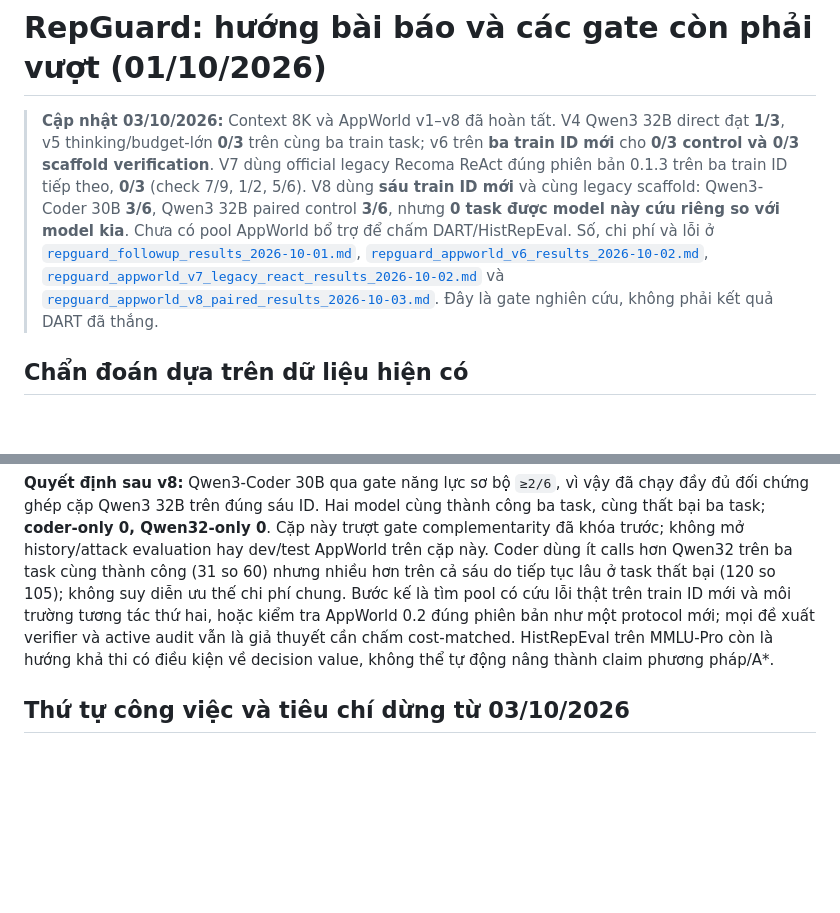
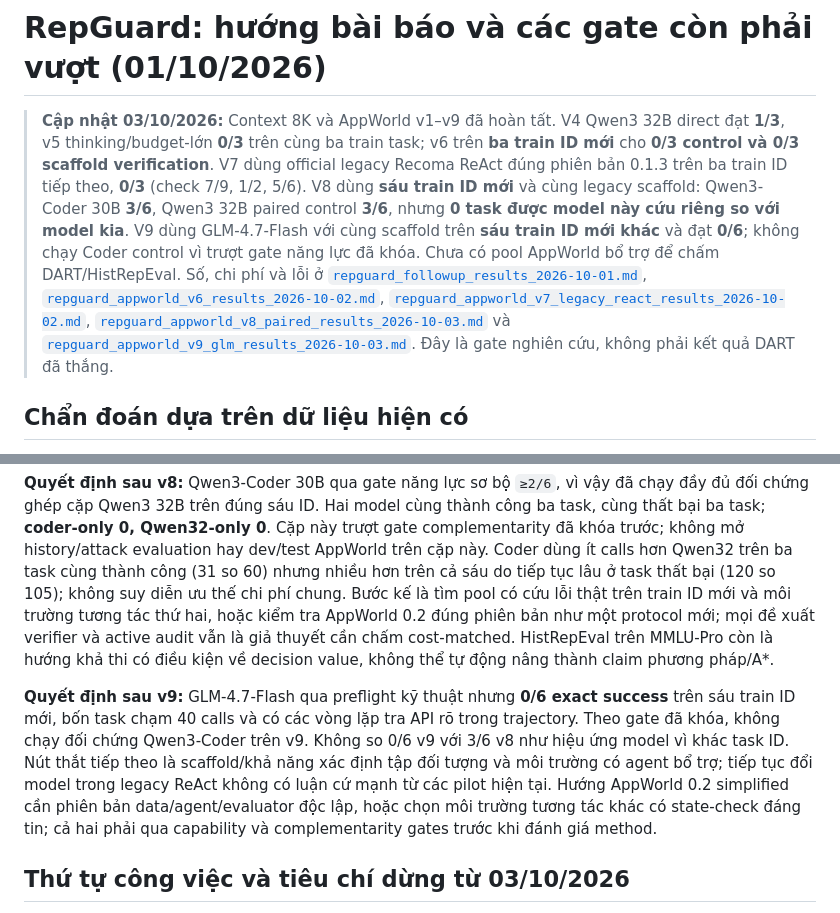
Before and after one commit to chuntinne05/RepGuard, a Markdown page: docs/analysis/repguard_publication_gates_2026-10-01.md, 2 parts joined by grey strips. Drawn GitHub-style; blank space fills up the shorter version.

Commit message:
Record AppWorld v9 GLM negative capability screen

```diff
--- a/docs/analysis/repguard_publication_gates_2026-10-01.md
+++ b/docs/analysis/repguard_publication_gates_2026-10-01.md
@@ -1,6 +1,6 @@
 # RepGuard: hướng bài báo và các gate còn phải vượt (01/10/2026)
 
-> **Cập nhật 03/10/2026:** Context 8K và AppWorld v1–v8 đã hoàn tất. V4 Qwen3 32B direct đạt **1/3**, v5 thinking/budget-lớn **0/3** trên cùng ba train task; v6 trên **ba train ID mới** cho **0/3 control và 0/3 scaffold verification**. V7 dùng official legacy Recoma ReAct đúng phiên bản 0.1.3 trên ba train ID tiếp theo, **0/3** (check 7/9, 1/2, 5/6). V8 dùng **sáu train ID mới** và cùng legacy scaffold: Qwen3-Coder 30B **3/6**, Qwen3 32B paired control **3/6**, nhưng **0 task được model này cứu riêng so với model kia**. Chưa có pool AppWorld bổ trợ để chấm DART/HistRepEval. Số, chi phí và lỗi ở [`repguard_followup_results_2026-10-01.md`](repguard_followup_results_2026-10-01.md), [`repguard_appworld_v6_results_2026-10-02.md`](repguard_appworld_v6_results_2026-10-02.md), [`repguard_appworld_v7_legacy_react_results_2026-10-02.md`](repguard_appworld_v7_legacy_react_results_2026-10-02.md) và [`repguard_appworld_v8_paired_results_2026-10-03.md`](repguard_appworld_v8_paired_results_2026-10-03.md). Đây là gate nghiên cứu, không phải kết quả DART đã thắng.
+> **Cập nhật 03/10/2026:** Context 8K và AppWorld v1–v9 đã hoàn tất. V4 Qwen3 32B direct đạt **1/3**, v5 thinking/budget-lớn **0/3** trên cùng ba train task; v6 trên **ba train ID mới** cho **0/3 control và 0/3 scaffold verification**. V7 dùng official legacy Recoma ReAct đúng phiên bản 0.1.3 trên ba train ID tiếp theo, **0/3** (check 7/9, 1/2, 5/6). V8 dùng **sáu train ID mới** và cùng legacy scaffold: Qwen3-Coder 30B **3/6**, Qwen3 32B paired control **3/6**, nhưng **0 task được model này cứu riêng so với model kia**. V9 dùng GLM-4.7-Flash với cùng scaffold trên **sáu train ID mới khác** và đạt **0/6**; không chạy Coder control vì trượt gate năng lực đã khóa. Chưa có pool AppWorld bổ trợ để chấm DART/HistRepEval. Số, chi phí và lỗi ở [`repguard_followup_results_2026-10-01.md`](repguard_followup_results_2026-10-01.md), [`repguard_appworld_v6_results_2026-10-02.md`](repguard_appworld_v6_results_2026-10-02.md), [`repguard_appworld_v7_legacy_react_results_2026-10-02.md`](repguard_appworld_v7_legacy_react_results_2026-10-02.md), [`repguard_appworld_v8_paired_results_2026-10-03.md`](repguard_appworld_v8_paired_results_2026-10-03.md) và [`repguard_appworld_v9_glm_results_2026-10-03.md`](repguard_appworld_v9_glm_results_2026-10-03.md). Đây là gate nghiên cứu, không phải kết quả DART đã thắng.
 
 ## Chẩn đoán dựa trên dữ liệu hiện có
 
@@ -31,6 +31,8 @@ Một bài **phương pháp** vẫn khả thi về mặt giả thuyết, nhưng
 
 **Quyết định sau v8:** Qwen3-Coder 30B qua gate năng lực sơ bộ `≥2/6`, vì vậy đã chạy đầy đủ đối chứng ghép cặp Qwen3 32B trên đúng sáu ID. Hai model cùng thành công ba task, cùng thất bại ba task; **coder-only 0, Qwen32-only 0**. Cặp này trượt gate complementarity đã khóa trước; không mở history/attack evaluation hay dev/test AppWorld trên cặp này. Coder dùng ít calls hơn Qwen32 trên ba task cùng thành công (31 so 60) nhưng nhiều hơn trên cả sáu do tiếp tục lâu ở task thất bại (120 so 105); không suy diễn ưu thế chi phí chung. Bước kế là tìm pool có cứu lỗi thật trên train ID mới và môi trường tương tác thứ hai, hoặc kiểm tra AppWorld 0.2 đúng phiên bản như một protocol mới; mọi đề xuất verifier và active audit vẫn là giả thuyết cần chấm cost-matched. HistRepEval trên MMLU-Pro còn là hướng khả thi có điều kiện về decision value, không thể tự động nâng thành claim phương pháp/A*.
 
+**Quyết định sau v9:** GLM-4.7-Flash qua preflight kỹ thuật nhưng **0/6 exact success** trên sáu train ID mới, bốn task chạm 40 calls và có các vòng lặp tra API rõ trong trajectory. Theo gate đã khóa, không chạy đối chứng Qwen3-Coder trên v9. Không so 0/6 v9 với 3/6 v8 như hiệu ứng model vì khác task ID. Nút thắt tiếp theo là scaffold/khả năng xác định tập đối tượng và môi trường có agent bổ trợ; tiếp tục đổi model trong legacy ReAct không có luận cứ mạnh từ các pilot hiện tại. Hướng AppWorld 0.2 simplified cần phiên bản data/agent/evaluator độc lập, hoặc chọn môi trường tương tác khác có state-check đáng tin; cả hai phải qua capability và complementarity gates trước khi đánh giá method.
+
 ## Thứ tự công việc và tiêu chí dừng từ 03/10/2026
 
 1. **Đóng và lưu các pilot đã hoàn tất.** Giữ nguyên MMLU-Pro 560 câu, diagnostic 8K, AppWorld v1–v8 cùng protocol/output đã ghi. Không dùng task v7–v8 đã xem để tune rồi báo là tập xác nhận. Không mở sealed holdout.
```
Also changed, not shown: docs/analysis/repguard_appworld_v9_glm_results_2026-10-03.md (added, +37 -0 lines).
